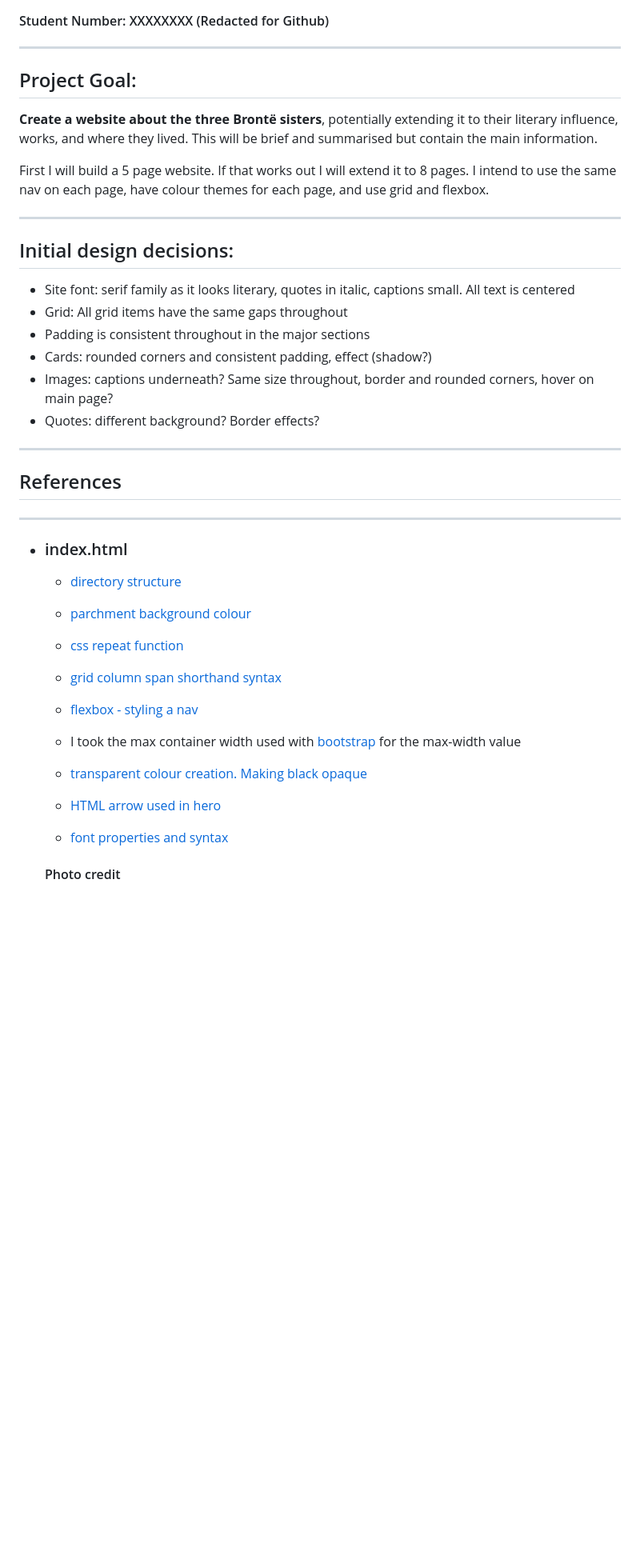
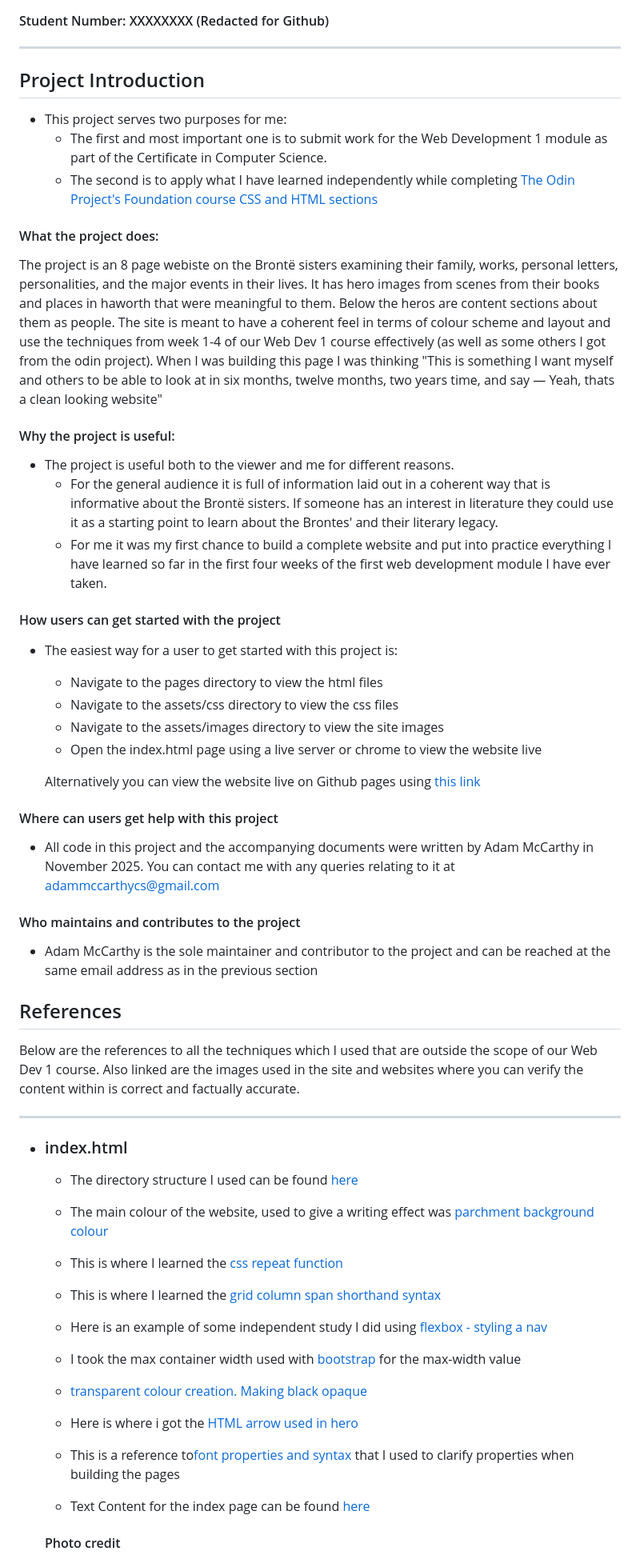
Before and after one commit to AdamMcCarthyCS/web-dev-1-assignment-1, a Markdown page: README.md, the part around one of its changes. Shown at 80% size. Drawn GitHub-style; blank space fills up the shorter version.

Commit message:
docs(readme): Updated README with additional references and content
- Used source given on Tutors website to for layout of README

```diff
--- a/README.md
+++ b/README.md
@@ -1,35 +1,50 @@
 #### Name: Adam McCarthy
 #### Student Number: XXXXXXXX (Redacted for Github)
 ---
-## Project Goal:
-**Create a website about the three Brontë sisters**, potentially extending it to their literary influence, works, and where they lived. This will be brief and summarised but contain the main information.
+## Project Introduction
 
-First I will build a 5 page website. If that works out I will extend it to 8 pages. I intend to use the same nav on each page, have colour themes for each page, and use grid and flexbox.
+- This project serves two purposes for me:
+    - The first and most important one is to submit work for the Web Development 1 module as part of the Certificate in Computer Science.
+    - The second is to apply what I have learned independently while completing [The Odin Project's Foundation course CSS and HTML sections](https://www.theodinproject.com/paths/foundations/courses/foundations)
+
+#### What the project does:
+  The project is an 8 page webiste on the Brontë sisters examining their family, works, personal letters, personalities, and the major events in their lives. It has hero images from scenes from their books and places in haworth that were meaningful to them. Below the heros are content sections about them as people. The site is meant to have a coherent feel in terms of colour scheme and layout and use the techniques from week 1-4 of our Web Dev 1 course effectively (as well as some others I got from the odin project). When I was building this page I was thinking "This is something I want myself and others to be able to look at in six months, twelve months, two years time, and say — Yeah, thats a clean looking website"
+
+#### Why the project is useful:
+
+  - The project is useful both to the viewer and me for different reasons.
+    - For the general audience it is full of information laid out in a coherent way that is informative about the Brontë sisters. If someone has an interest in literature they could use it as a starting point to learn about the Brontes' and their literary legacy.
+    - For me it was my first chance to build a complete website and put into practice everything I have learned so far in the first four weeks of the first web development module I have ever taken.
+#### How users can get started with the project
+- The easiest way for a user to get started with this project is:
+    - Navigate to the pages directory to view the html files
+    - Navigate to the assets/css directory to view the css files
+    - Navigate to the assets/images directory to view the site images
+    - Open the index.html page using a live server or chrome to view the website live
+
+    Alternatively you can view the website live on Github pages using [this link](https://adammccarthycs.github.io/web-dev-1-assignment-1/)
+#### Where can users get help with this project
+- All code in this project and the accompanying documents were written by Adam McCarthy in November 2025. You can contact me with any queries relating to it at adammccarthycs@gmail.com
+
+#### Who maintains and contributes to the project
+- Adam McCarthy is the sole maintainer and contributor to the project and can be reached at the same email address as in the previous section
+
+## References
+  Below are the references to all the techniques which I used that are outside the scope of our Web Dev 1 course. Also linked are the images used in the site and websites where you can verify the content within is correct and factually accurate.
 
 ---
-## Initial design decisions:
+- ### index.html
+    - The directory structure I used can be found [here](https://www.geeksforgeeks.org/javascript/file-and-folder-organization-best-practices-for-web-development/)
 
-- Site font: serif family as it looks literary, quotes in italic, captions small. All text is centered
-- Grid: All grid items have the same gaps throughout
-- Padding is consistent throughout in the major sections
-- Cards: rounded corners and consistent padding, effect (shadow?)
-- Images: captions underneath? Same size throughout, border and rounded corners, hover on main page?
-- Quotes: different background? Border effects?
-
----
-## References
----
-- ### index.html
-    - [directory structure](https://www.geeksforgeeks.org/javascript/file-and-folder-organization-best-practices-for-web-development/)
-
-    - [parchment background colour](https://htmlcolorcodes.com/colors/parchment/)
-    - [css repeat function](https://www.theodinproject.com/lessons/node-path-intermediate-html-and-css-advanced-grid-properties#repeat)
-    - [grid column span shorthand syntax](https://developer.mozilla.org/en-US/docs/Web/CSS/Guides/Grid_layout/Line-based_placement#the_grid-column_and_grid-row_shorthands)
-    - [flexbox - styling a nav](https://github.com/AdamMcCarthyCS/css-exercises/tree/main/foundations/flex)
+    - The main colour of the website, used to give a writing effect was [parchment background colour](https://htmlcolorcodes.com/colors/parchment/)
+    - This is where I learned the [css repeat function](https://www.theodinproject.com/lessons/node-path-intermediate-html-and-css-advanced-grid-properties#repeat)
+    - This is where I learned the [grid column span shorthand syntax](https://developer.mozilla.org/en-US/docs/Web/CSS/Guides/Grid_layout/Line-based_placement#the_grid-column_and_grid-row_shorthands)
+    - Here is an example of some independent study I did using [flexbox - styling a nav](https://github.com/AdamMcCarthyCS/css-exercises/tree/main/foundations/flex)
     - I took the max container width used with [bootstrap](https://getbootstrap.com/docs/4.4/layout/overview/) for the max-width value
     - [transparent colour creation. Making black opaque](https://www.w3schools.com/css/css_colors_rgb.asp)
-    - [HTML arrow used in hero](https://www.w3schools.com/charsets/ref_utf_arrows.asp)
-    - [font properties and syntax](https://developer.mozilla.org/en-US/docs/Web/CSS/Reference/Properties/font#syntax)
+    - Here is where i got the [HTML arrow used in hero](https://www.w3schools.com/charsets/ref_utf_arrows.asp)
+    - This is a reference to[font properties and syntax](https://developer.mozilla.org/en-US/docs/Web/CSS/Reference/Properties/font#syntax) that I used to clarify properties when building the pages
+    - Text Content for the index page can be found [here](https://haworthguide.co.uk/bronte-sisters)
     #### Photo credit
     - [Yorkshire Moors near Haworth](https://i0.wp.com/www.independentpeople.net/wp-content/uploads/2017/02/England-Dales-Bronte10.jpg?fit=1500%2C1000&ssl=1)
     - [Charlotte Brontë portrait](https://www.facebook.com/groups/LoveIrelandGroup/posts/1942904032913418/)
```
Also changed, not shown: other parts of README.md (+7 -3 lines).
